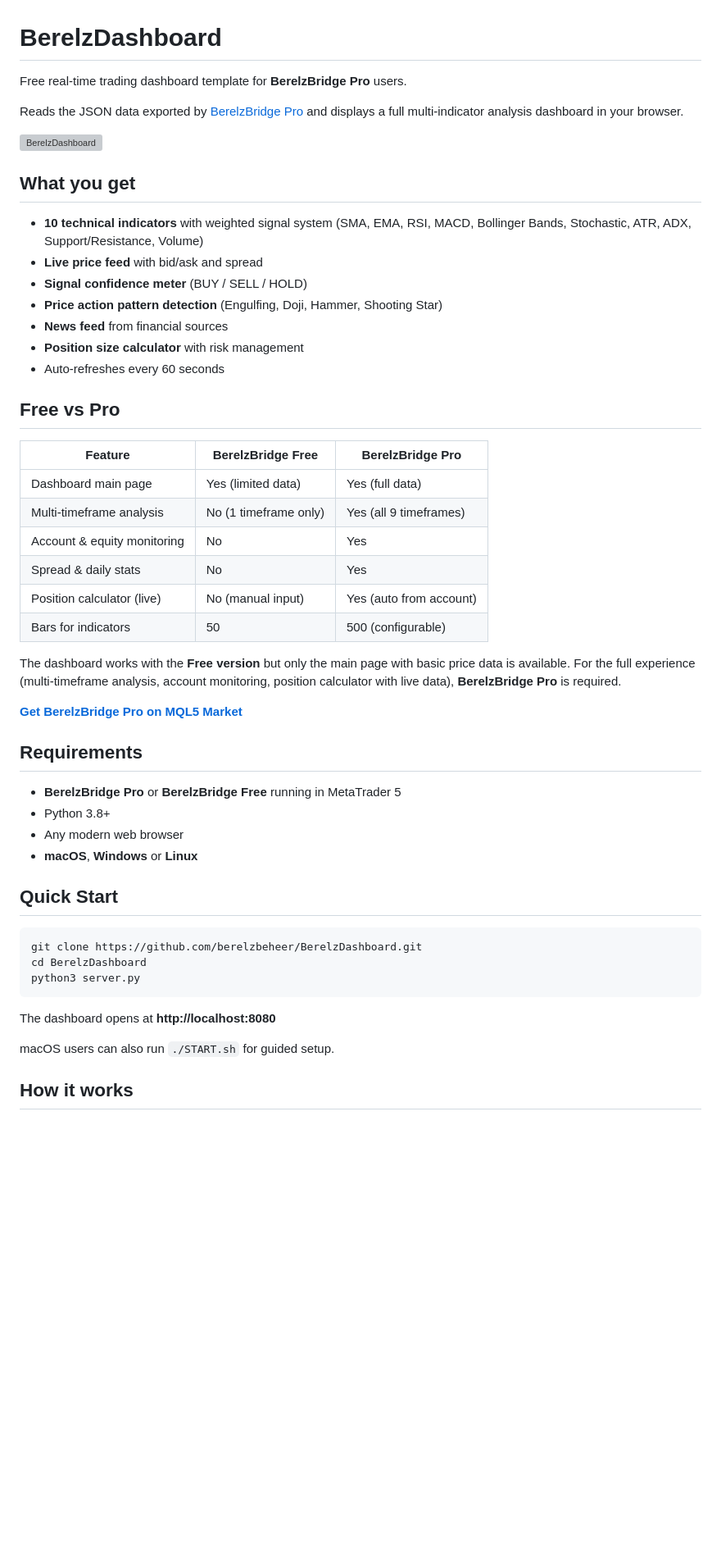
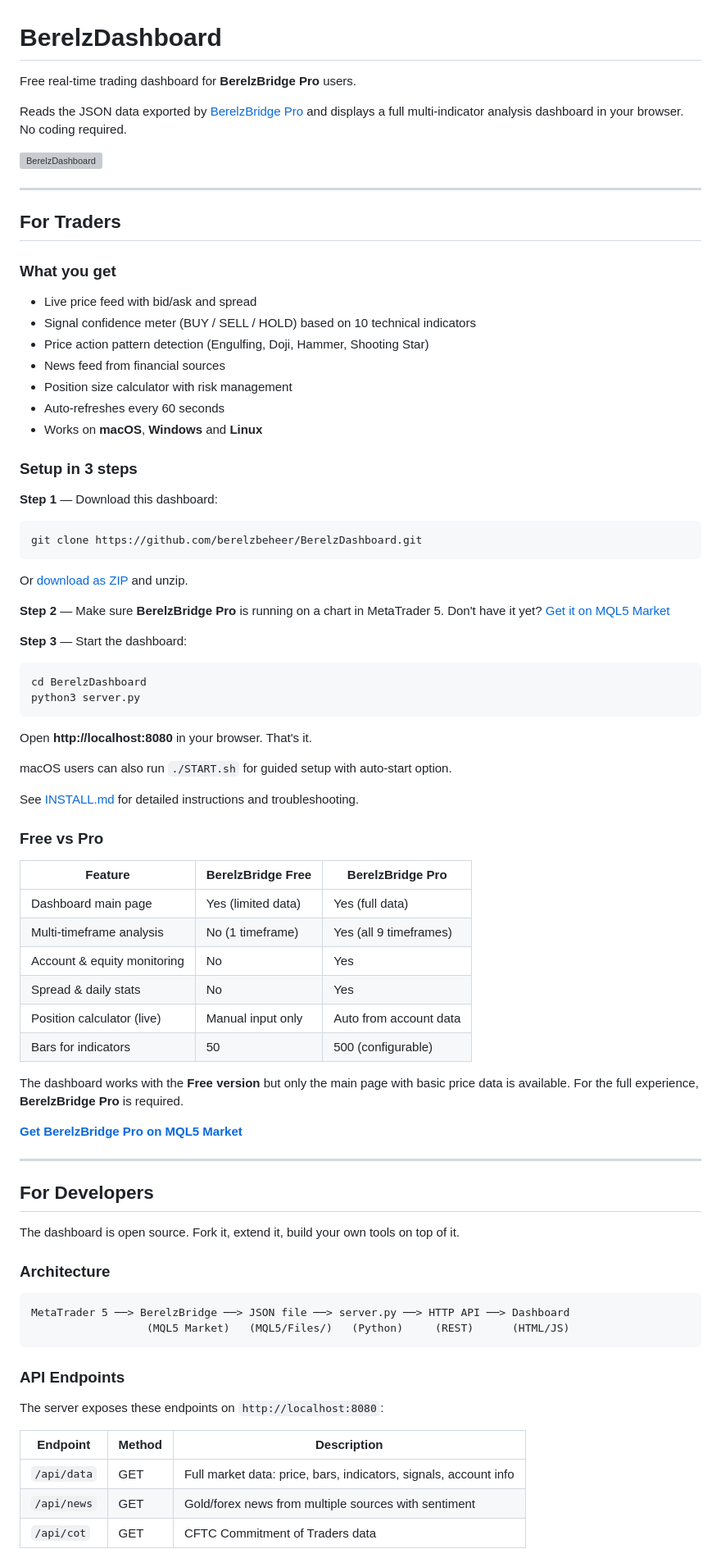
Before and after one commit to berelzbeheer/BerelzDashboard, a Markdown page: README.md, the part around one of its changes. Shown at 82% size. GitHub-like rendering; blank space fills up the shorter version; grey boxes are pictures that could not be loaded.

````diff
--- a/README.md
+++ b/README.md
@@ -1,54 +1,82 @@
 # BerelzDashboard
 
-Free real-time trading dashboard template for **BerelzBridge Pro** users.
+Free real-time trading dashboard for **BerelzBridge Pro** users.
 
-Reads the JSON data exported by [BerelzBridge Pro](https://www.mql5.com/en/market) and displays a full multi-indicator analysis dashboard in your browser.
+Reads the JSON data exported by [BerelzBridge Pro](https://www.mql5.com/en/market) and displays a full multi-indicator analysis dashboard in your browser. No coding required.
 
 ![BerelzDashboard](graphics/screenshots/BerelzDasboard%20Main.png)
 
-## What you get
+---
 
-- **10 technical indicators** with weighted signal system (SMA, EMA, RSI, MACD, Bollinger Bands, Stochastic, ATR, ADX, Support/Resistance, Volume)
-- **Live price feed** with bid/ask and spread
-- **Signal confidence meter** (BUY / SELL / HOLD)
-- **Price action pattern detection** (Engulfing, Doji, Hammer, Shooting Star)
-- **News feed** from financial sources
-- **Position size calculator** with risk management
+## For Traders
+
+### What you get
+
+- Live price feed with bid/ask and spread
+- Signal confidence meter (BUY / SELL / HOLD) based on 10 technical indicators
+- Price action pattern detection (Engulfing, Doji, Hammer, Shooting Star)
+- News feed from financial sources
+- Position size calculator with risk management
 - Auto-refreshes every 60 seconds
+- Works on **macOS**, **Windows** and **Linux**
 
-## Free vs Pro
+### Setup in 3 steps
+
+**Step 1** — Download this dashboard:
+```bash
+git clone https://github.com/berelzbeheer/BerelzDashboard.git
+```
+Or [download as ZIP](https://github.com/berelzbeheer/BerelzDashboard/archive/refs/heads/main.zip) and unzip.
+
+**Step 2** — Make sure **BerelzBridge Pro** is running on a chart in MetaTrader 5.
+Don't have it yet? [Get it on MQL5 Market](https://www.mql5.com/en/market)
+
+**Step 3** — Start the dashboard:
+```bash
+cd BerelzDashboard
+python3 server.py
+```
+Open **http://localhost:8080** in your browser. That's it.
+
+macOS users can also run `./START.sh` for guided setup with auto-start option.
+
+See [INSTALL.md](INSTALL.md) for detailed instructions and troubleshooting.
+
+### Free vs Pro
 
 | Feature | BerelzBridge Free | BerelzBridge Pro |
 |---------|-------------------|------------------|
 | Dashboard main page | Yes (limited data) | Yes (full data) |
-| Multi-timeframe analysis | No (1 timeframe only) | Yes (all 9 timeframes) |
+| Multi-timeframe analysis | No (1 timeframe) | Yes (all 9 timeframes) |
 | Account & equity monitoring | No | Yes |
 | Spread & daily stats | No | Yes |
-| Position calculator (live) | No (manual input) | Yes (auto from account) |
+| Position calculator (live) | Manual input only | Auto from account data |
 | Bars for indicators | 50 | 500 (configurable) |
 
-The dashboard works with the **Free version** but only the main page with basic price data is available. For the full experience (multi-timeframe analysis, account monitoring, position calculator with live data), **BerelzBridge Pro** is required.
+The dashboard works with the **Free version** but only the main page with basic price data is available. For the full experience, **BerelzBridge Pro** is required.
 
 **[Get BerelzBridge Pro on MQL5 Market](https://www.mql5.com/en/market)**
 
-## Requirements
+---
 
-- **BerelzBridge Pro** or **BerelzBridge Free** running in MetaTrader 5
-- Python 3.8+
-- Any modern web browser
-- **macOS**, **Windows** or **Linux**
+## For Developers
 
-## Quick Start
+The dashboard is open source. Fork it, extend it, build your own tools on top of it.
 
-```bash
-git clone https://github.com/berelzbeheer/BerelzDashboard.git
-cd BerelzDashboard
-python3 server.py
+### Architecture
+
+```
+MetaTrader 5 ──> BerelzBridge ──> JSON file ──> server.py ──> HTTP API ──> Dashboard
+                  (MQL5 Market)   (MQL5/Files/)   (Python)     (REST)      (HTML/JS)
 ```
 
-The dashboard opens at **http://localhost:8080**
+### API Endpoints
 
-macOS users can also run `./START.sh` for guided setup.
+The server exposes these endpoints on `http://localhost:8080`:
 
-## How it works
+| Endpoint | Method | Description |
+|----------|--------|-------------|
+| `/api/data` | GET | Full market data: price, bars, indicators, signals, account info |
+| `/api/news` | GET | Gold/forex news from multiple sources with sentiment |
+| `/api/cot` | GET | CFTC Commitment of Traders data |
 
````
Also changed, not shown: other parts of README.md (+48 -28 lines).
